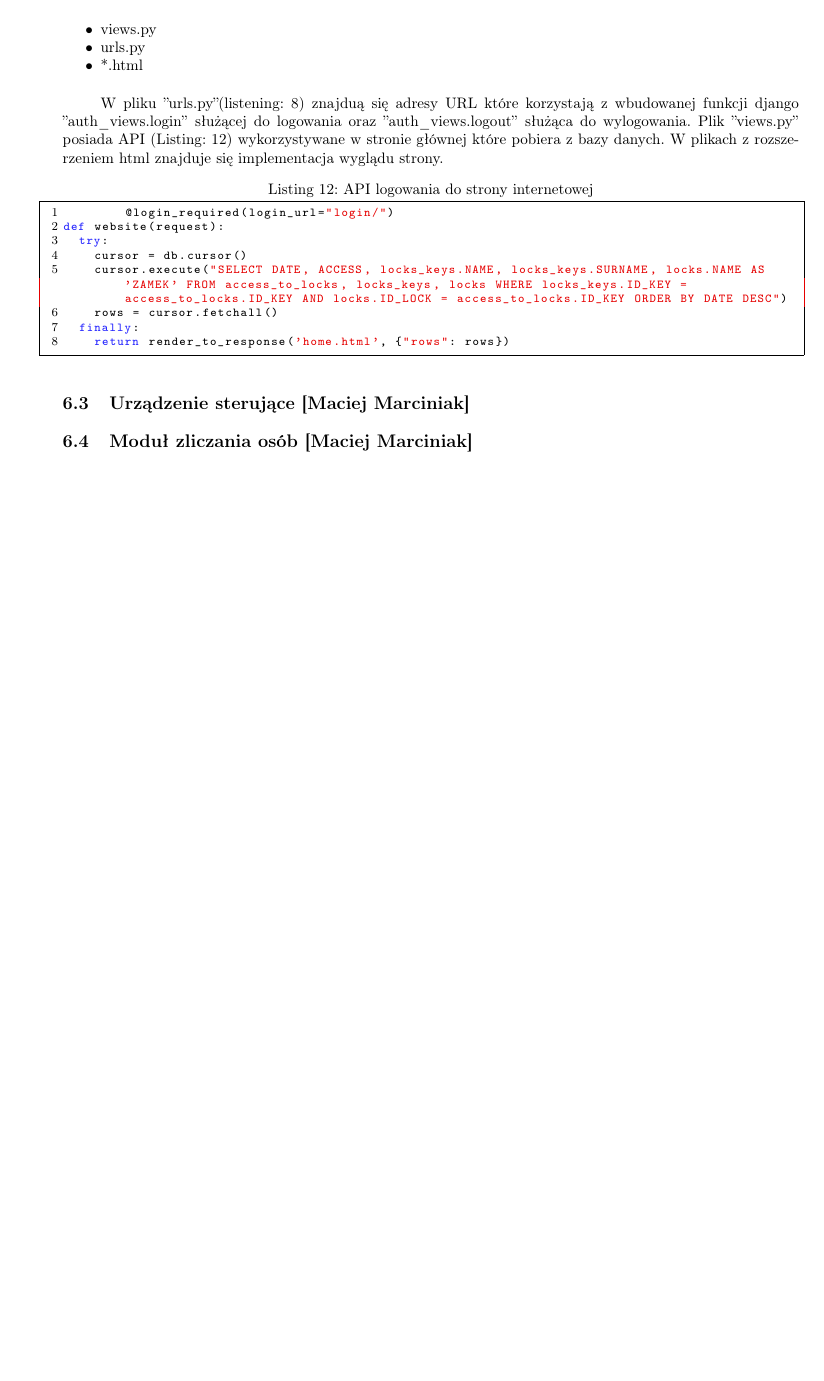
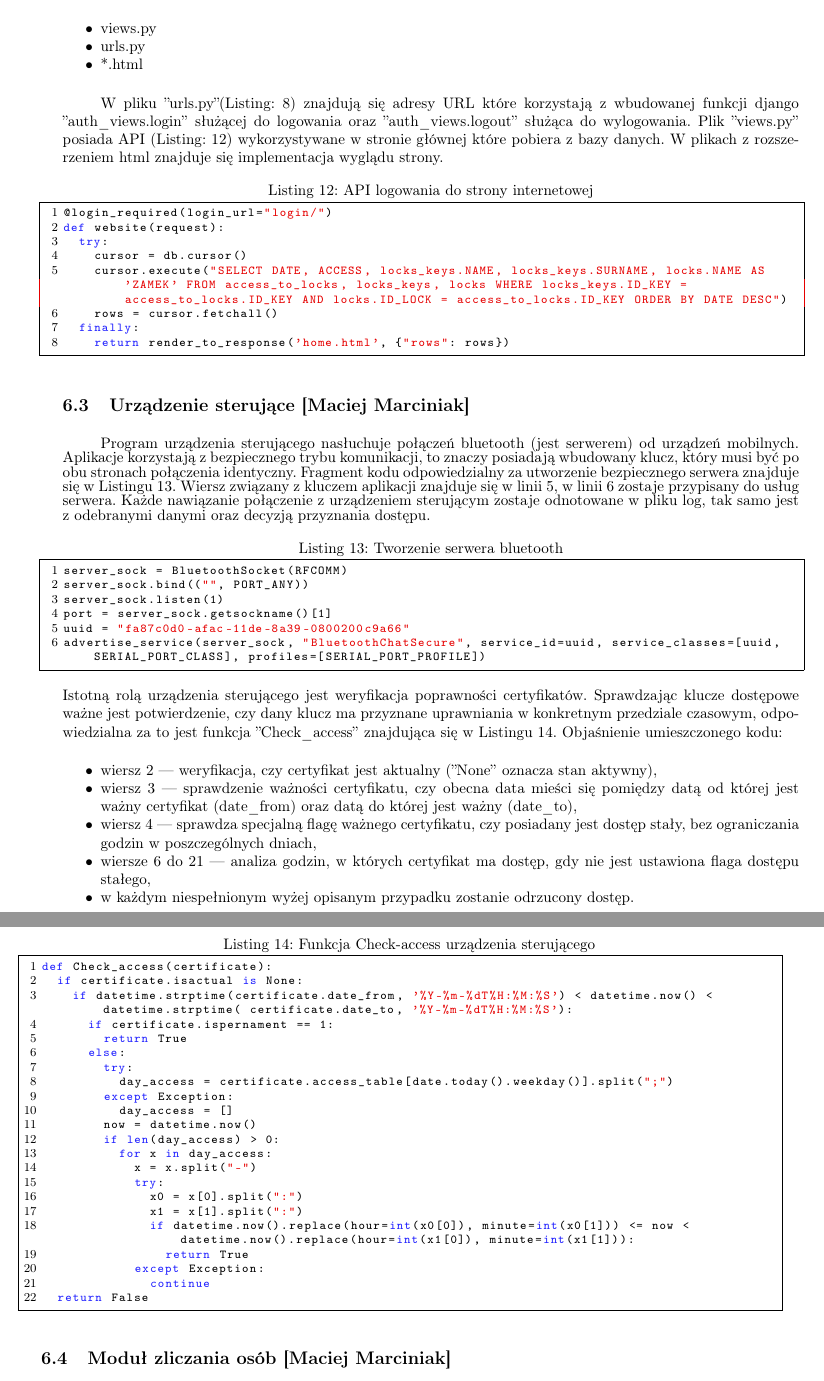
Before and after one commit to michau86/PUT-Inteligentny-zamek, a LaTeX thesis (Praca inżynierska/Praca inzynierska Marciniak Filipowicz.tex, which reads Praca inżynierska/implementacja.tex): part of page 60 of 68 before the commit and two parts of pages 60 and 61 of 69 after it, the two joined at a grey line, cut so that both start at the same text, the shorter picture padded with empty space. Compiled offline with pdfLaTeX.

Commit message:
implementacja RPI

```diff
--- a/Praca inżynierska/implementacja.tex
+++ b/Praca inżynierska/implementacja.tex
@@ -275,11 +274,11 @@ def api_register(request):
 		\item *.html
 	\end{itemize*}
 
-	W pliku ''urls.py''(listening: \ref{lst:python url}) znajduą się adresy URL które korzystają z wbudowanej funkcji django ''auth\_views.login'' służącej do logowania oraz ''auth\_views.logout'' służąca do wylogowania. Plik ''views.py'' posiada API (Listing: \ref{lst:serwer login strona}) wykorzystywane w stronie głównej które pobiera z bazy danych. W plikach z rozszerzeniem html znajduje się implementacja wyglądu strony.
+	W pliku ''urls.py''(Listing: \ref{lst:python url}) znajdują się adresy URL które korzystają z wbudowanej funkcji django ''auth\_views.login'' służącej do logowania oraz ''auth\_views.logout'' służąca do wylogowania. Plik ''views.py'' posiada API (Listing: \ref{lst:serwer login strona}) wykorzystywane w stronie głównej które pobiera z bazy danych. W plikach z rozszerzeniem html znajduje się implementacja wyglądu strony.
 
 	{\footnotesize
 		\begin{lstlisting}[caption={API logowania do strony internetowej}, label={lst:serwer login strona}, language=Python]
-	@login_required(login_url="login/")
+@login_required(login_url="login/")
 def website(request):
   try:
     cursor = db.cursor()
@@ -288,7 +287,50 @@ def website(request):
   finally:
     return render_to_response('home.html', {"rows": rows})
 		\end{lstlisting}}
+\subsection{Urządzenie sterujące [\StudentA]}
+Program urządzenia sterującego nasłuchuje połączeń bluetooth (jest serwerem) od urządzeń mobilnych. Aplikacje korzystają z bezpiecznego trybu komunikacji, to znaczy posiadają wbudowany klucz, który musi być po obu stronach połączenia identyczny. Fragment kodu odpowiedzialny za utworzenie bezpiecznego serwera znajduje się w Listingu \ref{lst:RPI bt}. Wiersz związany z kluczem aplikacji znajduje się w linii 5, w linii 6 zostaje przypisany do usług serwera. Każde nawiązanie połączenie z urządzeniem sterującym zostaje odnotowane w pliku log, tak samo jest z odebranymi danymi oraz decyzją przyznania dostępu.
+{\footnotesize
+\begin{lstlisting}[caption={Tworzenie serwera bluetooth}, label={lst:RPI bt}, language=Python]
+server_sock = BluetoothSocket(RFCOMM)
+server_sock.bind(("", PORT_ANY))
+server_sock.listen(1)
+port = server_sock.getsockname()[1]
+uuid = "fa87c0d0-afac-11de-8a39-0800200c9a66"
+advertise_service(server_sock, "BluetoothChatSecure", service_id=uuid, service_classes=[uuid, SERIAL_PORT_CLASS], profiles=[SERIAL_PORT_PROFILE])
+\end{lstlisting}}
+Istotną rolą urządzenia sterującego jest weryfikacja poprawności certyfikatów. Sprawdzając klucze dostępowe ważne jest potwierdzenie, czy dany klucz ma przyznane uprawniania w konkretnym przedziale czasowym, odpowiedzialna za to jest funkcja ''Check\_access'' znajdująca się w Listingu \ref{lst:RPI check access}. Objaśnienie umieszczonego kodu:
+\begin{itemize*}
+	\item wiersz 2 --- weryfikacja, czy certyfikat jest aktualny (''None'' oznacza stan aktywny),
+	\item wiersz 3 --- sprawdzenie ważności certyfikatu, czy obecna data mieści się pomiędzy datą od której jest ważny certyfikat (date\_from) oraz datą do której jest ważny (date\_to),
+	\item  wiersz 4 --- sprawdza specjalną flagę ważnego certyfikatu, czy posiadany jest dostęp stały, bez ograniczania godzin w poszczególnych dniach,
+	\item wiersze 6 do 21 --- analiza godzin, w których certyfikat ma dostęp, gdy nie jest ustawiona flaga dostępu stałego,
+	\item w każdym niespełnionym wyżej opisanym przypadku zostanie odrzucony dostęp.
+\end{itemize*}
 
-\subsection{Urządzenie sterujące [\StudentA]}
+{\footnotesize
+	\begin{lstlisting}[caption={Funkcja Check-access urządzenia sterującego}, label={lst:RPI check access}, language=Python]
+def Check_access(certificate):
+  if certificate.isactual is None:
+    if datetime.strptime(certificate.date_from, '%Y-%m-%dT%H:%M:%S') < datetime.now() < datetime.strptime( certificate.date_to, '%Y-%m-%dT%H:%M:%S'):
+      if certificate.ispernament == 1:
+        return True
+      else:
+        try:
+          day_access = certificate.access_table[date.today().weekday()].split(";")
+        except Exception:
+          day_access = []
+        now = datetime.now()
+        if len(day_access) > 0:
+          for x in day_access:
+            x = x.split("-")
+            try:
+              x0 = x[0].split(":")
+              x1 = x[1].split(":")
+              if datetime.now().replace(hour=int(x0[0]), minute=int(x0[1])) <= now < datetime.now().replace(hour=int(x1[0]), minute=int(x1[1])):
+                return True
+            except Exception:
+              continue
+  return False
+	\end{lstlisting}}
 
-\subsection[Moduł zliczania osób]{Moduł zliczania osób [\StudentA]}
+\subsection{Moduł zliczania osób [\StudentA]}
```
Also changed, not shown: Praca inżynierska/strona1.tex (+11 -11 lines), Praca inżynierska/implementacja.tex (5 more changed lines), 2 other files.
